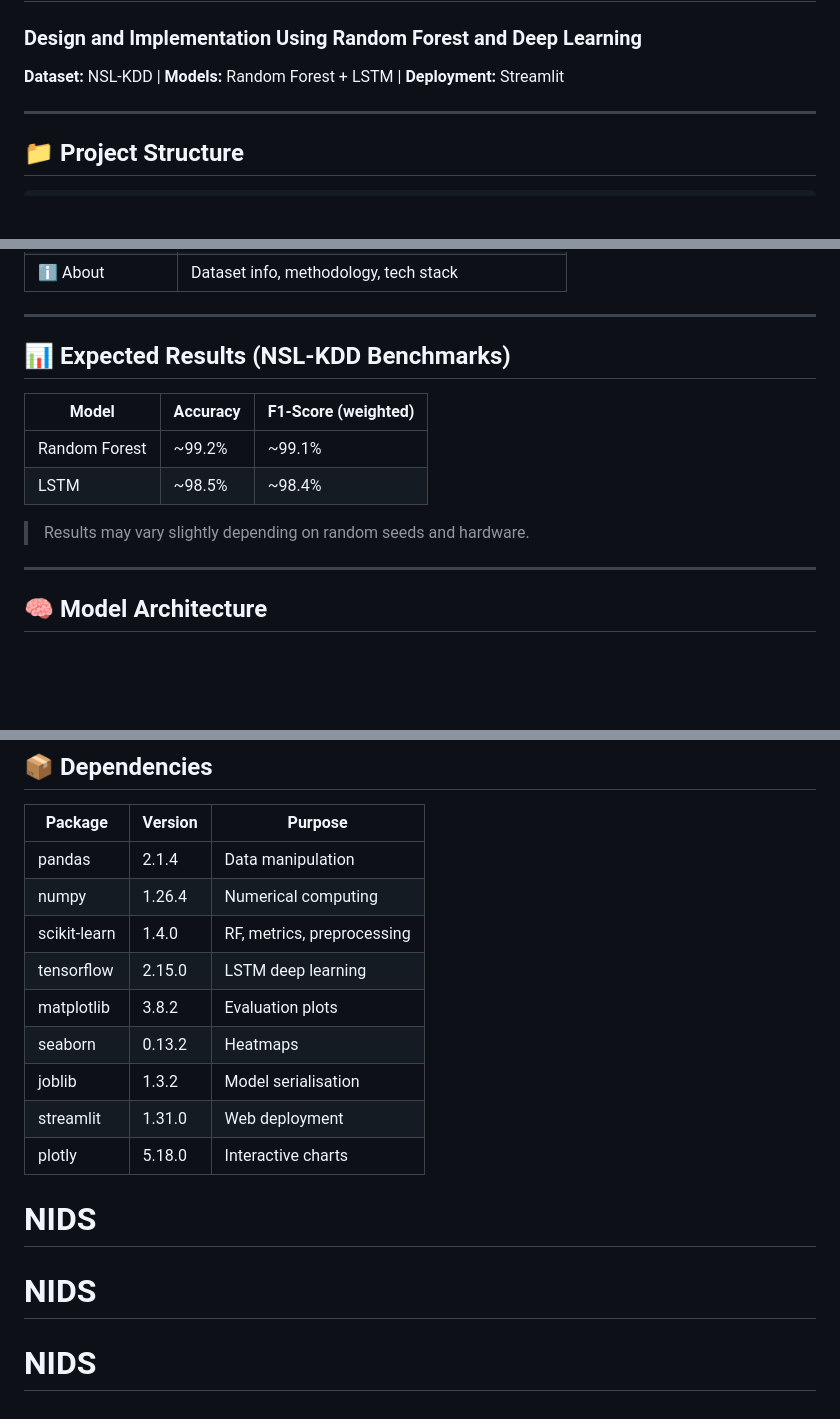
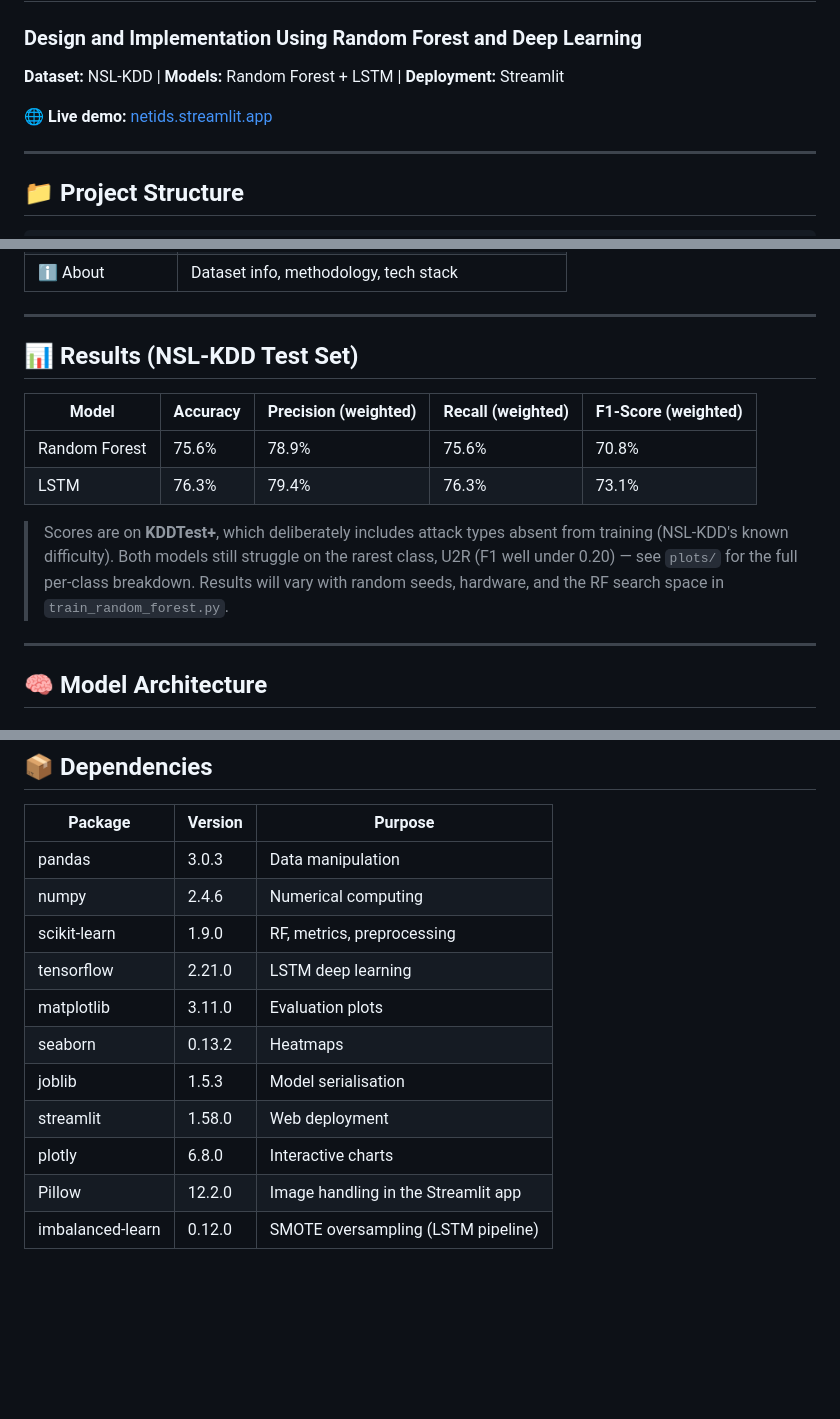
Before and after one commit to ibrahimthrive/NIDS, a Markdown page: README.md, 3 parts joined by grey strips. Rendered like a GitHub page; blank space fills up the shorter version.

```diff
--- a/README.md
+++ b/README.md
@@ -1,6 +1,8 @@
 # 🛡️ Network Intrusion Detection System (NIDS)
 ### Design and Implementation Using Random Forest and Deep Learning
 **Dataset:** NSL-KDD | **Models:** Random Forest + LSTM | **Deployment:** Streamlit
+
+🌐 **Live demo:** [netids.streamlit.app](https://netids.streamlit.app)
 
 ---
 
@@ -133,14 +135,18 @@ The app will open at **http://localhost:8501** and provides:
 
 ---
 
-## 📊 Expected Results (NSL-KDD Benchmarks)
+## 📊 Results (NSL-KDD Test Set)
 
-| Model | Accuracy | F1-Score (weighted) |
-|-------|----------|---------------------|
-| Random Forest | ~99.2% | ~99.1% |
-| LSTM | ~98.5% | ~98.4% |
+| Model | Accuracy | Precision (weighted) | Recall (weighted) | F1-Score (weighted) |
+|-------|----------|-----------------------|--------------------|----------------------|
+| Random Forest | 75.6% | 78.9% | 75.6% | 70.8% |
+| LSTM | 76.3% | 79.4% | 76.3% | 73.1% |
 
-> Results may vary slightly depending on random seeds and hardware.
+> Scores are on **KDDTest+**, which deliberately includes attack types absent
+> from training (NSL-KDD's known difficulty). Both models still struggle on
+> the rarest class, U2R (F1 well under 0.20) — see `plots/` for the full
+> per-class breakdown. Results will vary with random seeds, hardware, and the
+> RF search space in `train_random_forest.py`.
 
 ---
 
@@ -180,15 +186,14 @@ Input (1, 40)
 
 | Package | Version | Purpose |
 |---------|---------|---------|
-| pandas | 2.1.4 | Data manipulation |
-| numpy | 1.26.4 | Numerical computing |
-| scikit-learn | 1.4.0 | RF, metrics, preprocessing |
-| tensorflow | 2.15.0 | LSTM deep learning |
-| matplotlib | 3.8.2 | Evaluation plots |
+| pandas | 3.0.3 | Data manipulation |
+| numpy | 2.4.6 | Numerical computing |
+| scikit-learn | 1.9.0 | RF, metrics, preprocessing |
+| tensorflow | 2.21.0 | LSTM deep learning |
+| matplotlib | 3.11.0 | Evaluation plots |
 | seaborn | 0.13.2 | Heatmaps |
-| joblib | 1.3.2 | Model serialisation |
-| streamlit | 1.31.0 | Web deployment |
-| plotly | 5.18.0 | Interactive charts |
-# NIDS
-# NIDS
-# NIDS
+| joblib | 1.5.3 | Model serialisation |
+| streamlit | 1.58.0 | Web deployment |
+| plotly | 6.8.0 | Interactive charts |
+| Pillow | 12.2.0 | Image handling in the Streamlit app |
+| imbalanced-learn | 0.12.0 | SMOTE oversampling (LSTM pipeline) |
```
